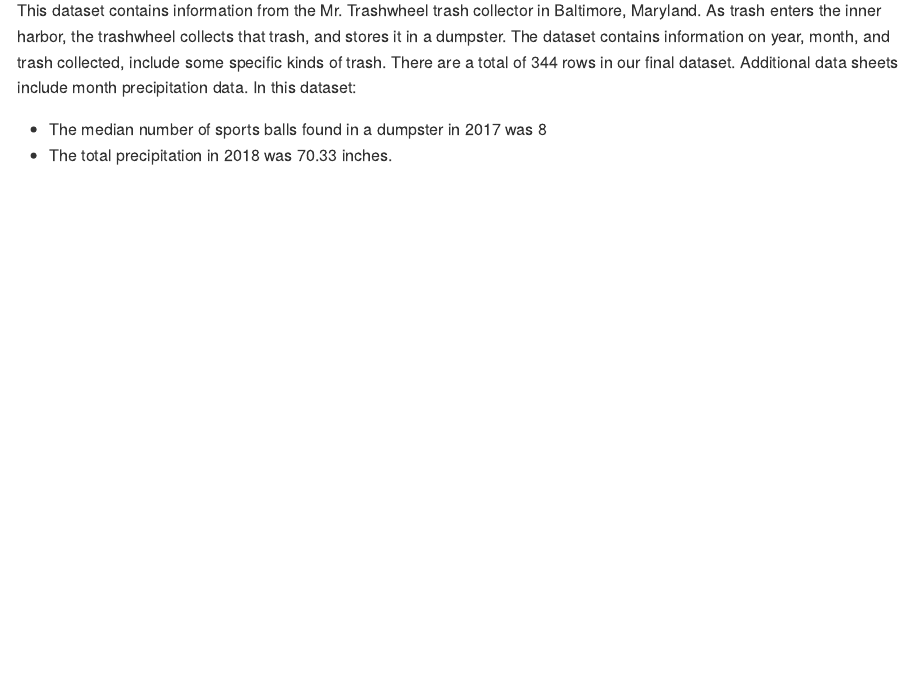
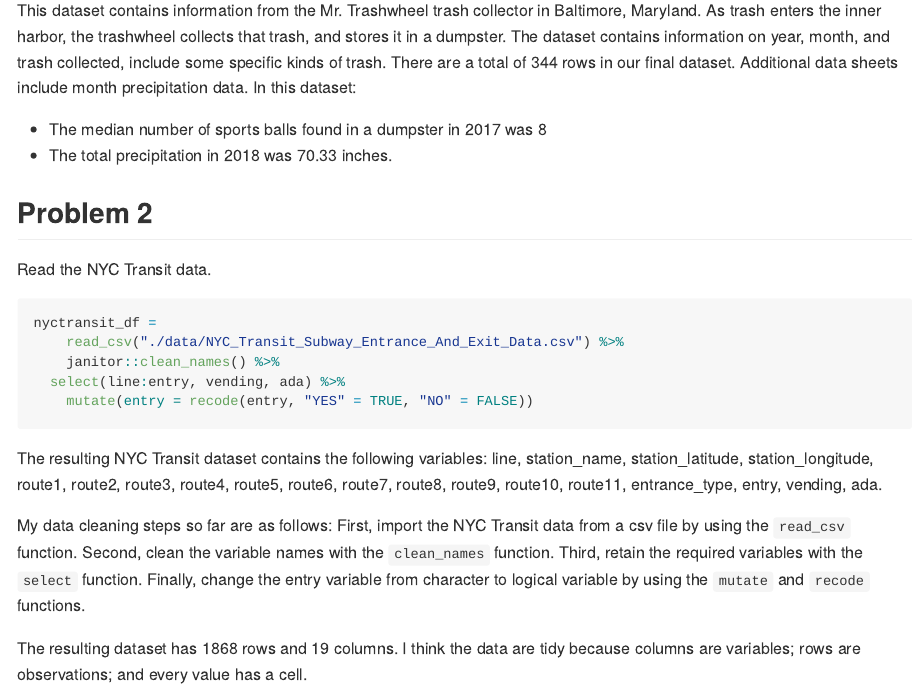
Before and after one commit to CongZhang63/p8105_hw2_cz2612, an R Markdown document (p8105_hw2_cz2612.Rmd): the page in a window 1100 px wide, from 1570 px down. The pictures show the output file p8105_hw2_cz2612.md that the author committed with the source, drawn offline in the style of GitHub.

Commit message:
Problem 2: read the NYC Transit data.

````diff
--- a/p8105_hw2_cz2612.Rmd
+++ b/p8105_hw2_cz2612.Rmd
@@ -81,3 +81,22 @@
 
 * The median number of sports balls found in a dumpster in 2017 was `r trashwheel_df %>% filter(year == 2017) %>% pull(sports_balls) %>% median()`
 * The total precipitation in 2018 was `r precip_df %>% filter(year == 2018) %>% pull(total) %>% sum()` inches.
+
+
+## Problem 2
+
+Read the NYC Transit data.
+
+```{r nyctransit_df, message = FALSE}
+nyctransit_df =
+	read_csv("./data/NYC_Transit_Subway_Entrance_And_Exit_Data.csv") %>%
+	janitor::clean_names() %>%
+  select(line:entry, vending, ada) %>%
+	mutate(entry = recode(entry, "YES" = TRUE, "NO" = FALSE))
+```
+
+The resulting NYC Transit dataset contains the following variables: `r names(nyctransit_df)`.
+
+My data cleaning steps so far are as follows: First, import the NYC Transit data from a csv file by using the `read_csv` function. Second, clean the variable names with the `clean_names` function. Third, retain the required variables with the `select` function. Finally, change the entry variable from character to logical variable by using the `mutate` and `recode` functions.
+
+The resulting dataset has `r nrow(nyctransit_df)` rows and `r ncol(nyctransit_df)` columns. I think the data are tidy because columns are variables; rows are observations; and every value has a cell.
````
Also changed, not shown: p8105_hw2_cz2612.md.
